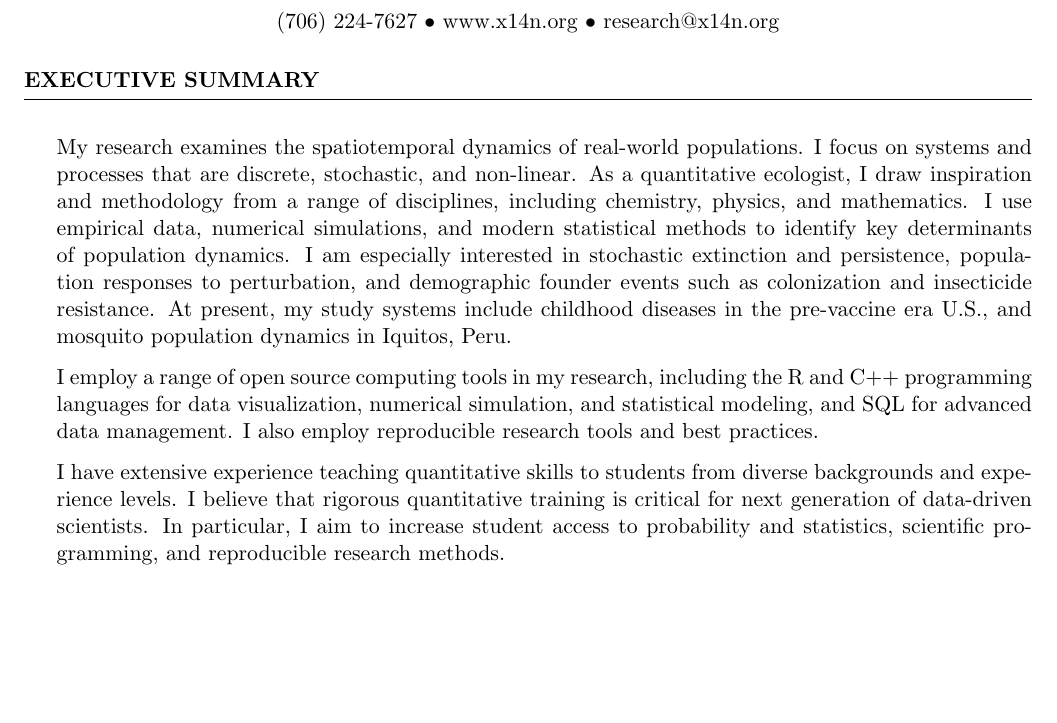
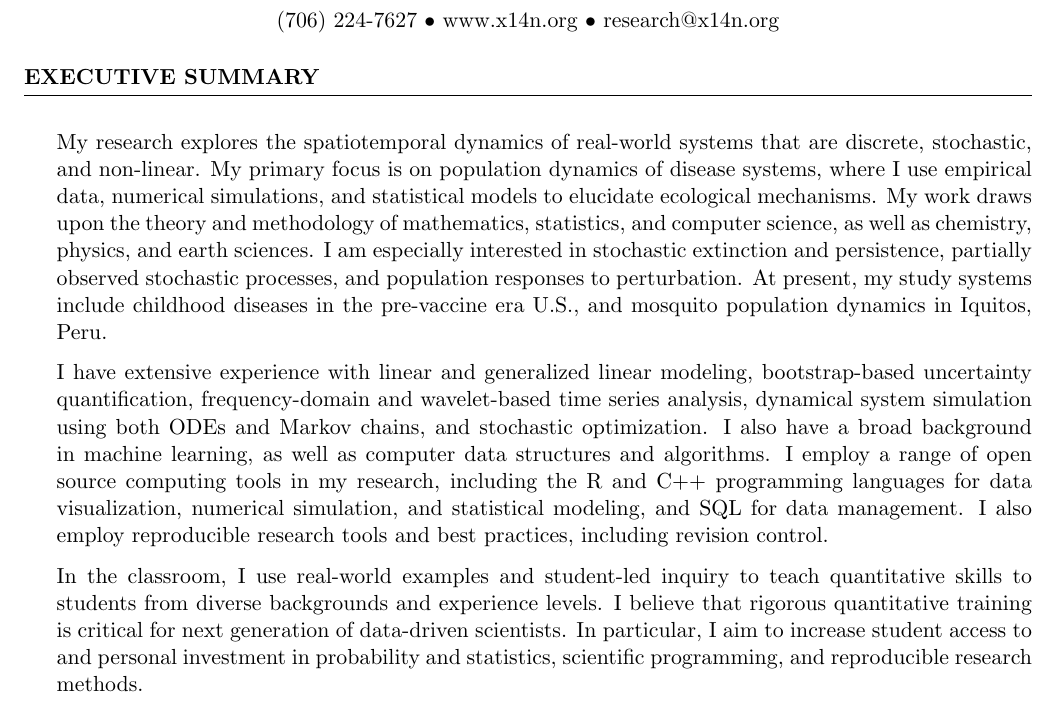
Before and after one commit to helmingstay/helmingstay.github.io, a LaTeX CV (cv/cv_201612.tex): part of page 1 of 6 before the commit and part of page 1 of 7 after it, cut so that both start at the same text, the shorter picture padded with empty space. Compiled offline with pdfLaTeX.

Commit message:
Rework executive statement: math methods, teaching

```diff
--- a/cv/cv_201612.tex
+++ b/cv/cv_201612.tex
@@ -48,31 +48,41 @@
 \begin{rSection}{Executive Summary}
 %\begin{itemize}
 \item
-My research examines the spatiotemporal dynamics of real-world populations.
-I focus on systems and processes that are discrete, stochastic,
-and non-linear. As a quantitative ecologist, I draw
-inspiration and methodology from a range of disciplines, including
-chemistry, physics, and mathematics.
-I use empirical data, numerical simulations, and modern statistical methods to
-identify key determinants of population dynamics.  I am especially interested
-in stochastic extinction and persistence, population responses to
-perturbation, and demographic founder events such
-as colonization and insecticide resistance. At present, my study systems
-include childhood diseases in the pre-vaccine era U.S., and mosquito population
-dynamics in Iquitos, Peru.
+My research explores the spatiotemporal dynamics of
+real-world systems that are discrete, stochastic, and
+non-linear.  My primary focus is on population dynamics of
+disease systems, where I use empirical data, numerical
+simulations, and statistical models to elucidate ecological
+mechanisms. My work draws upon the theory and methodology of
+mathematics, statistics, and computer science, as well as
+chemistry, physics, and earth sciences. I am especially
+interested in stochastic extinction and persistence,
+partially observed stochastic processes, and population
+responses to perturbation. At present, my study systems
+include childhood diseases in the pre-vaccine era U.S., and
+mosquito population dynamics in Iquitos, Peru.
 
-\item I employ a range of open source computing
-tools in my research, including the R and C++ programming languages
-for data visualization,
-numerical simulation, and statistical modeling, and SQL for
-advanced data management. I also employ reproducible research tools and
-best practices.
+\item I have extensive experience with linear and
+generalized linear modeling, bootstrap-based uncertainty
+quantification, frequency-domain and wavelet-based time
+series analysis, dynamical system simulation using both ODEs
+and Markov chains, and stochastic optimization. I also have
+a broad background in machine learning, as well as computer
+data structures and algorithms.  I employ a range of open
+source computing tools in my research, including the R and
+C++ programming languages for data visualization, numerical
+simulation, and statistical modeling, and SQL for data
+management.  I also employ reproducible research tools and
+best practices, including revision control.
 
-\item I have extensive experience teaching quantitative skills to students from diverse
-backgrounds and experience levels. I believe that rigorous quantitative training is
-critical for next generation of data-driven scientists. In particular, I aim to increase
-student access to probability and statistics, scientific programming,
-and reproducible research methods.
+\item In the classroom, I use real-world examples and
+student-led inquiry to teach quantitative skills to students
+from diverse backgrounds and experience levels. I believe
+that rigorous quantitative training is critical for next
+generation of data-driven scientists. In particular, I aim
+to increase student access to and personal investment in
+probability and statistics, scientific programming, and
+reproducible research methods.
 
 \end{rSection}
 
```
